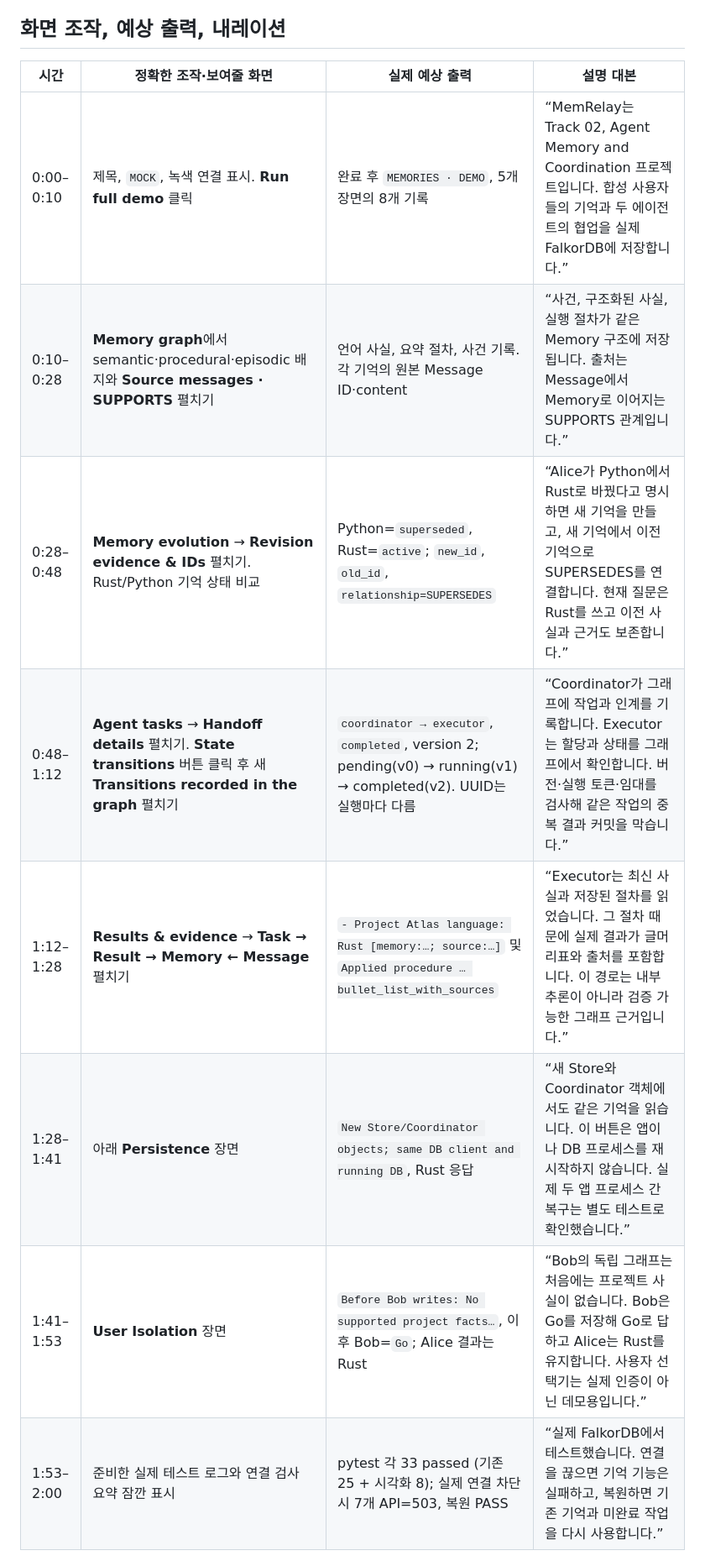
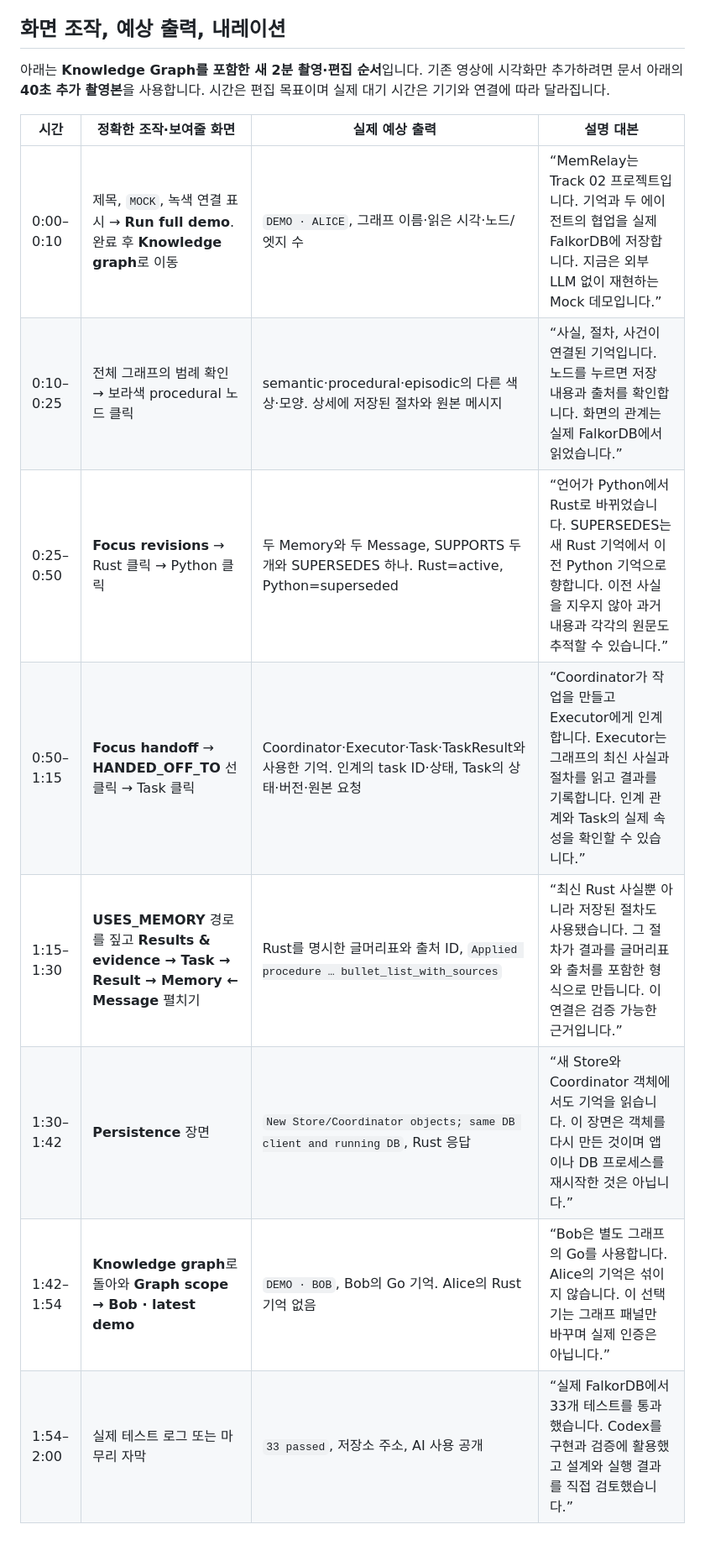
Before and after one commit to baecha-samcha/memrelay, a Markdown page: DEMO_SCRIPT.md, the part around one of its changes. Shown at 84% size. Drawn GitHub-style.

```diff
--- a/DEMO_SCRIPT.md
+++ b/DEMO_SCRIPT.md
@@ -11,14 +11,16 @@
 
 ## 화면 조작, 예상 출력, 내레이션
 
+아래는 **Knowledge Graph를 포함한 새 2분 촬영·편집 순서**입니다. 기존 영상에 시각화만 추가하려면 문서 아래의 **40초 추가 촬영본**을 사용합니다. 시간은 편집 목표이며 실제 대기 시간은 기기와 연결에 따라 달라집니다.
+
 | 시간 | 정확한 조작·보여줄 화면 | 실제 예상 출력 | 설명 대본 |
 |---|---|---|---|
-| 0:00–0:10 | 제목, `MOCK`, 녹색 연결 표시. **Run full demo** 클릭 | 완료 후 `MEMORIES · DEMO`, 5개 장면의 8개 기록 | “MemRelay는 Track 02, Agent Memory and Coordination 프로젝트입니다. 합성 사용자들의 기억과 두 에이전트의 협업을 실제 FalkorDB에 저장합니다.” |
-| 0:10–0:28 | **Memory graph**에서 semantic·procedural·episodic 배지와 **Source messages · SUPPORTS** 펼치기 | 언어 사실, 요약 절차, 사건 기록. 각 기억의 원본 Message ID·content | “사건, 구조화된 사실, 실행 절차가 같은 Memory 구조에 저장됩니다. 출처는 Message에서 Memory로 이어지는 SUPPORTS 관계입니다.” |
-| 0:28–0:48 | **Memory evolution** → **Revision evidence & IDs** 펼치기. Rust/Python 기억 상태 비교 | Python=`superseded`, Rust=`active`; `new_id`, `old_id`, `relationship=SUPERSEDES` | “Alice가 Python에서 Rust로 바꿨다고 명시하면 새 기억을 만들고, 새 기억에서 이전 기억으로 SUPERSEDES를 연결합니다. 현재 질문은 Rust를 쓰고 이전 사실과 근거도 보존합니다.” |
-| 0:48–1:12 | **Agent tasks** → **Handoff details** 펼치기. **State transitions** 버튼 클릭 후 새 **Transitions recorded in the graph** 펼치기 | `coordinator → executor`, `completed`, version 2; pending(v0) → running(v1) → completed(v2). UUID는 실행마다 다름 | “Coordinator가 그래프에 작업과 인계를 기록합니다. Executor는 할당과 상태를 그래프에서 확인합니다. 버전·실행 토큰·임대를 검사해 같은 작업의 중복 결과 커밋을 막습니다.” |
-| 1:12–1:28 | **Results & evidence** → **Task → Result → Memory ← Message** 펼치기 | `- Project Atlas language: Rust [memory:…; source:…]` 및 `Applied procedure … bullet_list_with_sources` | “Executor는 최신 사실과 저장된 절차를 읽었습니다. 그 절차 때문에 실제 결과가 글머리표와 출처를 포함합니다. 이 경로는 내부 추론이 아니라 검증 가능한 그래프 근거입니다.” |
-| 1:28–1:41 | 아래 **Persistence** 장면 | `New Store/Coordinator objects; same DB client and running DB`, Rust 응답 | “새 Store와 Coordinator 객체에서도 같은 기억을 읽습니다. 이 버튼은 앱이나 DB 프로세스를 재시작하지 않습니다. 실제 두 앱 프로세스 간 복구는 별도 테스트로 확인했습니다.” |
-| 1:41–1:53 | **User Isolation** 장면 | `Before Bob writes: No supported project facts…`, 이후 Bob=`Go`; Alice 결과는 Rust | “Bob의 독립 그래프는 처음에는 프로젝트 사실이 없습니다. Bob은 Go를 저장해 Go로 답하고 Alice는 Rust를 유지합니다. 사용자 선택기는 실제 인증이 아닌 데모용입니다.” |
-| 1:53–2:00 | 준비한 실제 테스트 로그와 연결 검사 요약 잠깐 표시 | pytest 각 33 passed (기존 25 + 시각화 8); 실제 연결 차단 시 7개 API=503, 복원 PASS | “실제 FalkorDB에서 테스트했습니다. 연결을 끊으면 기억 기능은 실패하고, 복원하면 기존 기억과 미완료 작업을 다시 사용합니다.” |
+| 0:00–0:10 | 제목, `MOCK`, 녹색 연결 표시 → **Run full demo**. 완료 후 **Knowledge graph**로 이동 | `DEMO · ALICE`, 그래프 이름·읽은 시각·노드/엣지 수 | “MemRelay는 Track 02 프로젝트입니다. 기억과 두 에이전트의 협업을 실제 FalkorDB에 저장합니다. 지금은 외부 LLM 없이 재현하는 Mock 데모입니다.” |
+| 0:10–0:25 | 전체 그래프의 범례 확인 → 보라색 procedural 노드 클릭 | semantic·procedural·episodic의 다른 색상·모양. 상세에 저장된 절차와 원본 메시지 | “사실, 절차, 사건이 연결된 기억입니다. 노드를 누르면 저장 내용과 출처를 확인합니다. 화면의 관계는 실제 FalkorDB에서 읽었습니다.” |
+| 0:25–0:50 | **Focus revisions** → Rust 클릭 → Python 클릭 | 두 Memory와 두 Message, SUPPORTS 두 개와 SUPERSEDES 하나. Rust=active, Python=superseded | “언어가 Python에서 Rust로 바뀌었습니다. SUPERSEDES는 새 Rust 기억에서 이전 Python 기억으로 향합니다. 이전 사실을 지우지 않아 과거 내용과 각각의 원문도 추적할 수 있습니다.” |
+| 0:50–1:15 | **Focus handoff** → **HANDED_OFF_TO** 선 클릭 → Task 클릭 | Coordinator·Executor·Task·TaskResult와 사용한 기억. 인계의 task ID·상태, Task의 상태·버전·원본 요청 | “Coordinator가 작업을 만들고 Executor에게 인계합니다. Executor는 그래프의 최신 사실과 절차를 읽고 결과를 기록합니다. 인계 관계와 Task의 실제 속성을 확인할 수 있습니다.” |
+| 1:15–1:30 | **USES_MEMORY** 경로를 짚고 **Results & evidence → Task → Result → Memory ← Message** 펼치기 | Rust를 명시한 글머리표와 출처 ID, `Applied procedure … bullet_list_with_sources` | “최신 Rust 사실뿐 아니라 저장된 절차도 사용됐습니다. 그 절차가 결과를 글머리표와 출처를 포함한 형식으로 만듭니다. 이 연결은 검증 가능한 근거입니다.” |
+| 1:30–1:42 | **Persistence** 장면 | `New Store/Coordinator objects; same DB client and running DB`, Rust 응답 | “새 Store와 Coordinator 객체에서도 기억을 읽습니다. 이 장면은 객체를 다시 만든 것이며 앱이나 DB 프로세스를 재시작한 것은 아닙니다.” |
+| 1:42–1:54 | **Knowledge graph**로 돌아와 **Graph scope → Bob · latest demo** | `DEMO · BOB`, Bob의 Go 기억. Alice의 Rust 기억 없음 | “Bob은 별도 그래프의 Go를 사용합니다. Alice의 기억은 섞이지 않습니다. 이 선택기는 그래프 패널만 바꾸며 실제 인증은 아닙니다.” |
+| 1:54–2:00 | 실제 테스트 로그 또는 마무리 자막 | `33 passed`, 저장소 주소, AI 사용 공개 | “실제 FalkorDB에서 33개 테스트를 통과했습니다. Codex를 구현과 검증에 활용했고 설계와 실행 결과를 직접 검토했습니다.” |
 
```
Also changed, not shown: other parts of DEMO_SCRIPT.md (+26 -9 lines), docs/KNOWLEDGE_GRAPH.md (+2 -0 lines).
